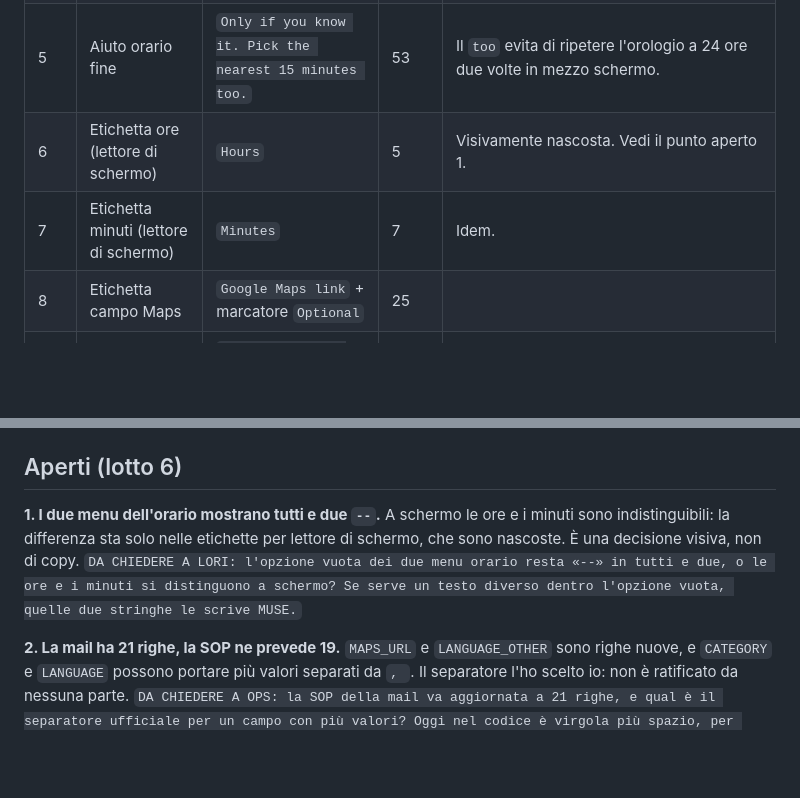
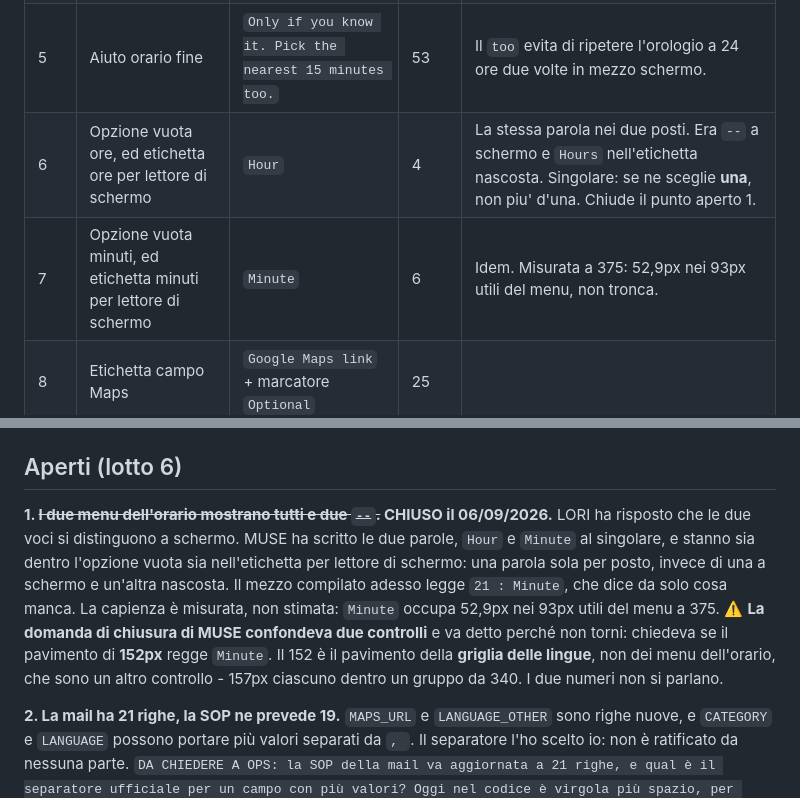
Before and after one commit to KeryxDesign/tiranatodo, a Markdown page: copy/stringhe_en.md, 2 parts joined by grey strips. GitHub-like rendering; blank space fills up the shorter version.

Commit message:
Lotto 6: chiuso il punto aperto sull'opzione vuota dei menu orario
Le righe 6 e 7 della tabella passano da «Hours»/«Minutes» a «Hour»/«Minute»
e non descrivono piu' solo l'etichetta nascosta: la stessa parola sta anche
dentro l'opzione vuota, quindi una parola per posto invece di due.

Il punto aperto 1 e' chiuso: LORI ha risposto che le due voci si distinguono
a schermo. Registrata anche la confusione nella domanda di chiusura - il
pavimento di 152px e' della griglia lingue, non dei menu dell'orario, che
sono 157px in un gruppo da 340.

Co-Authored-By: Claude Opus 5 <noreply@anthropic.com>

```diff
--- a/copy/stringhe_en.md
+++ b/copy/stringhe_en.md
@@ -1142,8 +1142,8 @@ Il tempo di revisione (lotto 1 punto 1, `DA CHIEDERE A OPS`) · `NEW` contro `NU
 | 3 | Aiuto orario inizio | `Use the 24 hour clock, like 21:00. Pick the nearest 15 minutes.` | 63 | La seconda frase è nuova. Serve perché i minuti non sono più liberi. |
 | 4 | Etichetta orario fine | `End time` + marcatore `Optional` | 17 | Invariata. |
 | 5 | Aiuto orario fine | `Only if you know it. Pick the nearest 15 minutes too.` | 53 | Il `too` evita di ripetere l'orologio a 24 ore due volte in mezzo schermo. |
-| 6 | Etichetta ore (lettore di schermo) | `Hours` | 5 | Visivamente nascosta. Vedi il punto aperto 1. |
-| 7 | Etichetta minuti (lettore di schermo) | `Minutes` | 7 | Idem. |
+| 6 | Opzione vuota ore, ed etichetta ore per lettore di schermo | `Hour` | 4 | La stessa parola nei due posti. Era `--` a schermo e `Hours` nell'etichetta nascosta. Singolare: se ne sceglie **una**, non piu' d'una. Chiude il punto aperto 1. |
+| 7 | Opzione vuota minuti, ed etichetta minuti per lettore di schermo | `Minute` | 6 | Idem. Misurata a 375: 52,9px nei 93px utili del menu, non tronca. |
 | 8 | Etichetta campo Maps | `Google Maps link` + marcatore `Optional` | 25 | |
 | 9 | Aiuto campo Maps | `In Google Maps, open the place, press Share, then Copy link.` | 60 | Tre gesti nell'ordine in cui si fanno. `Share` e `Copy link` sono le parole che l'app mostra davvero, non una parafrasi. |
 | 10 | Etichetta lingue | `Languages of the event` | 22 | Era `Language of the event`. Cambia solo il plurale. |
@@ -1161,9 +1161,9 @@ Il tempo di revisione (lotto 1 punto 1, `DA CHIEDERE A OPS`) · `NEW` contro `NU
 
 ## Aperti (lotto 6)
 
-**1. I due menu dell'orario mostrano tutti e due `--`.**
-A schermo le ore e i minuti sono indistinguibili: la differenza sta solo nelle etichette per lettore di schermo, che sono nascoste. È una decisione visiva, non di copy.
-`DA CHIEDERE A LORI: l'opzione vuota dei due menu orario resta «--» in tutti e due, o le ore e i minuti si distinguono a schermo? Se serve un testo diverso dentro l'opzione vuota, quelle due stringhe le scrive MUSE.`
+**1. ~~I due menu dell'orario mostrano tutti e due `--`.~~ CHIUSO il 06/09/2026.**
+LORI ha risposto che le due voci si distinguono a schermo. MUSE ha scritto le due parole, `Hour` e `Minute` al singolare, e stanno sia dentro l'opzione vuota sia nell'etichetta per lettore di schermo: una parola sola per posto, invece di una a schermo e un'altra nascosta. Il mezzo compilato adesso legge `21 : Minute`, che dice da solo cosa manca. La capienza è misurata, non stimata: `Minute` occupa 52,9px nei 93px utili del menu a 375.
+⚠️ **La domanda di chiusura di MUSE confondeva due controlli** e va detto perché non torni: chiedeva se il pavimento di **152px** regge `Minute`. Il 152 è il pavimento della **griglia delle lingue**, non dei menu dell'orario, che sono un altro controllo - 157px ciascuno dentro un gruppo da 340. I due numeri non si parlano.
 
 **2. La mail ha 21 righe, la SOP ne prevede 19.**
 `MAPS_URL` e `LANGUAGE_OTHER` sono righe nuove, e `CATEGORY` e `LANGUAGE` possono portare più valori separati da `, `. Il separatore l'ho scelto io: non è ratificato da nessuna parte.
```
